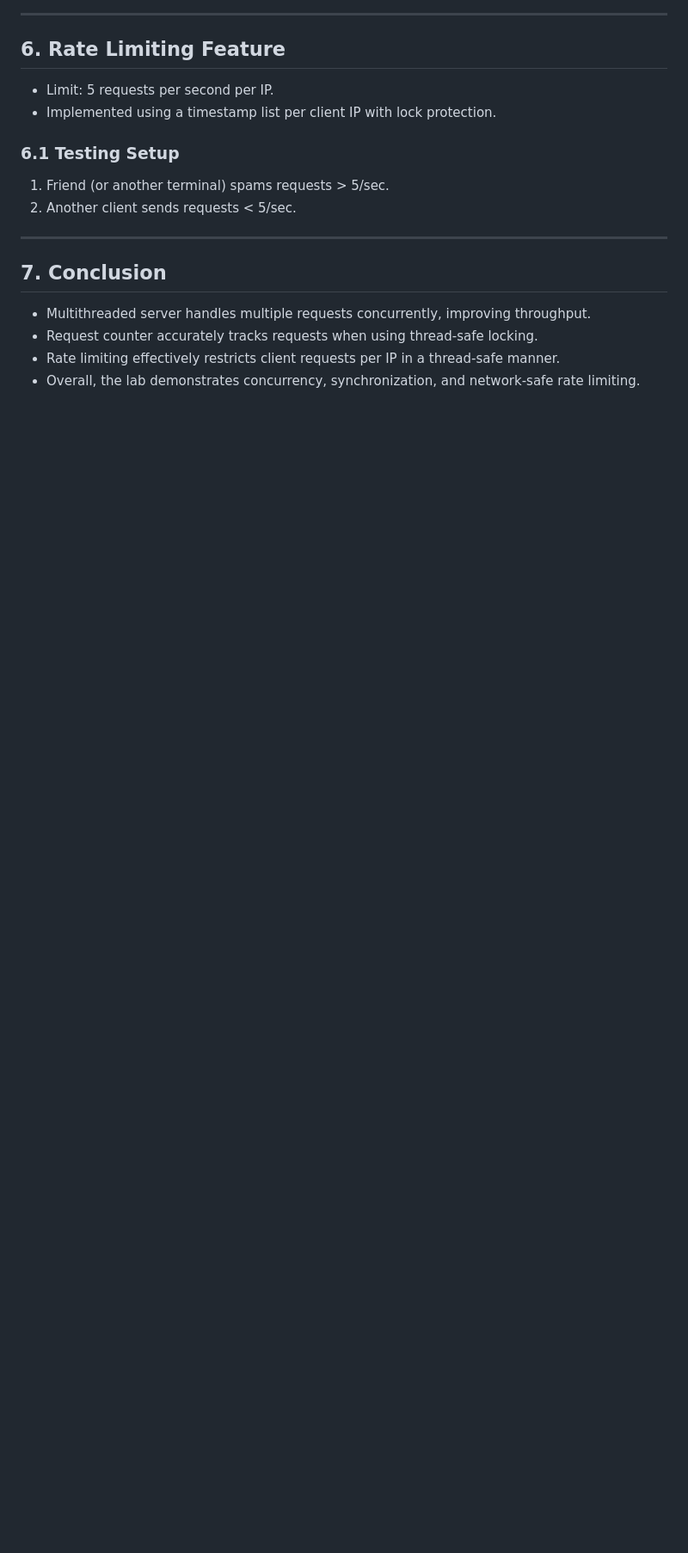
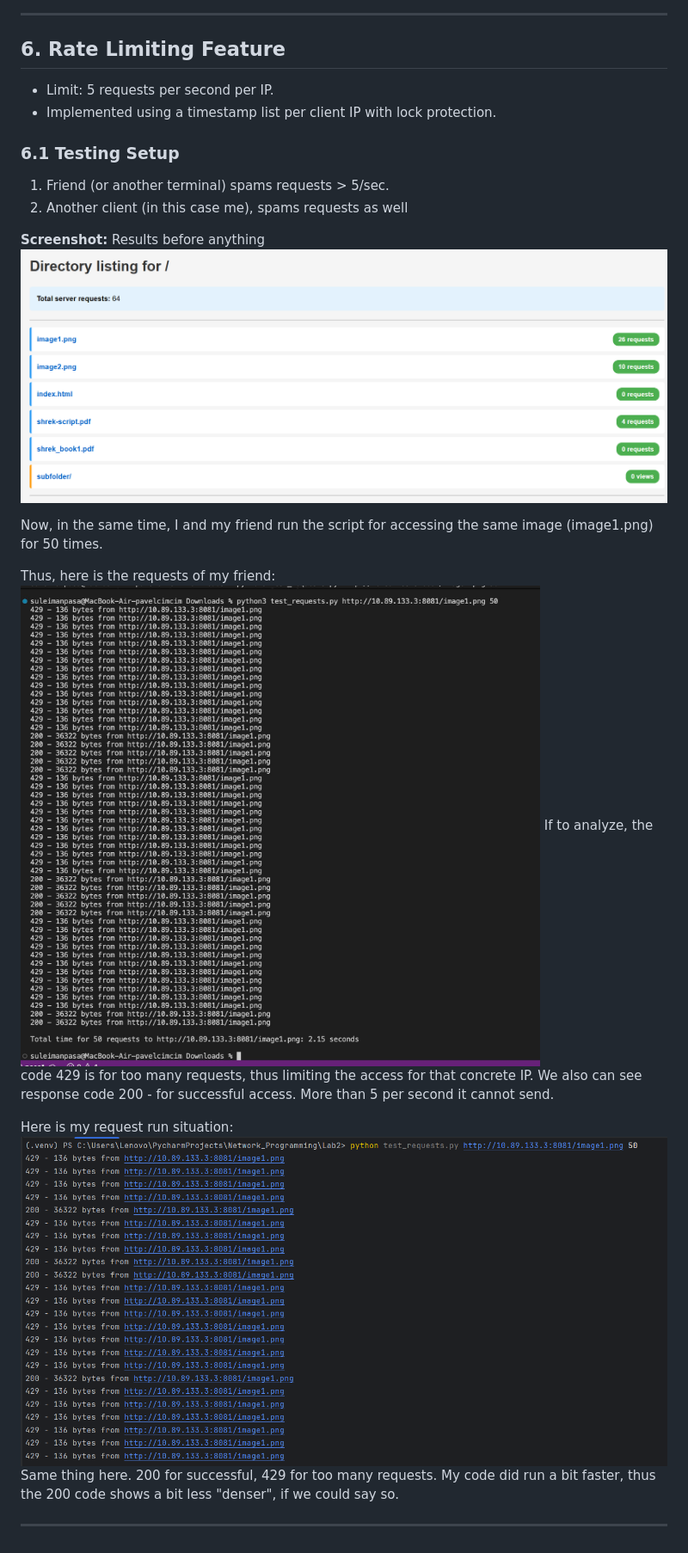
Before and after one commit to AlexandraMihalevschi/PR_labs, a Markdown page: Lab2/README.md, the part around the change. Shown: that part at 86% size. GitHub-like rendering; pictures changed too: Lab2/screenshots/before.png (added), Lab2/screenshots/friend2.jpg (added), Lab2/screenshots/my_requests.png (added); blank space fills up the shorter version.

Commit message:
Updated the report. Tested the rate limiting with a friend

```diff
--- a/Lab2/README.md
+++ b/Lab2/README.md
@@ -184,15 +184,19 @@ In the screen above, it is a clear example of how the race condition happen (in
 ### 6.1 Testing Setup
 
 1. Friend (or another terminal) spams requests > 5/sec.
-2. Another client sends requests < 5/sec.
+2. Another client (in this case me), spams requests as well
 
+**Screenshot:** Results before anything
+![](screenshots/before.png)
 
+Now, in the same time, I and my friend run the script for accessing the same image (image1.png) for 50 times.
+
+Thus, here is the requests of my friend:
+![](screenshots/friend2.jpg)
+If to analyze, the code 429 is for too many requests, thus limiting the access for that concrete IP. We also can see response code 200 - for successful access. More than 5 per second it cannot send.
+
+Here is my request run situation:
+![](screenshots/my_requests.png)
+Same thing here. 200 for successful, 429 for too many requests. My code did run a bit faster, thus the 200 code shows a bit less "denser", if we could say so.
 
 ---
-
-## 7. Conclusion
-
-* Multithreaded server handles multiple requests concurrently, improving throughput.
-* Request counter accurately tracks requests when using thread-safe locking.
-* Rate limiting effectively restricts client requests per IP in a thread-safe manner.
-* Overall, the lab demonstrates concurrency, synchronization, and network-safe rate limiting.
```
Also changed, not shown: Lab2/screenshots/friend1.jpg (added).
